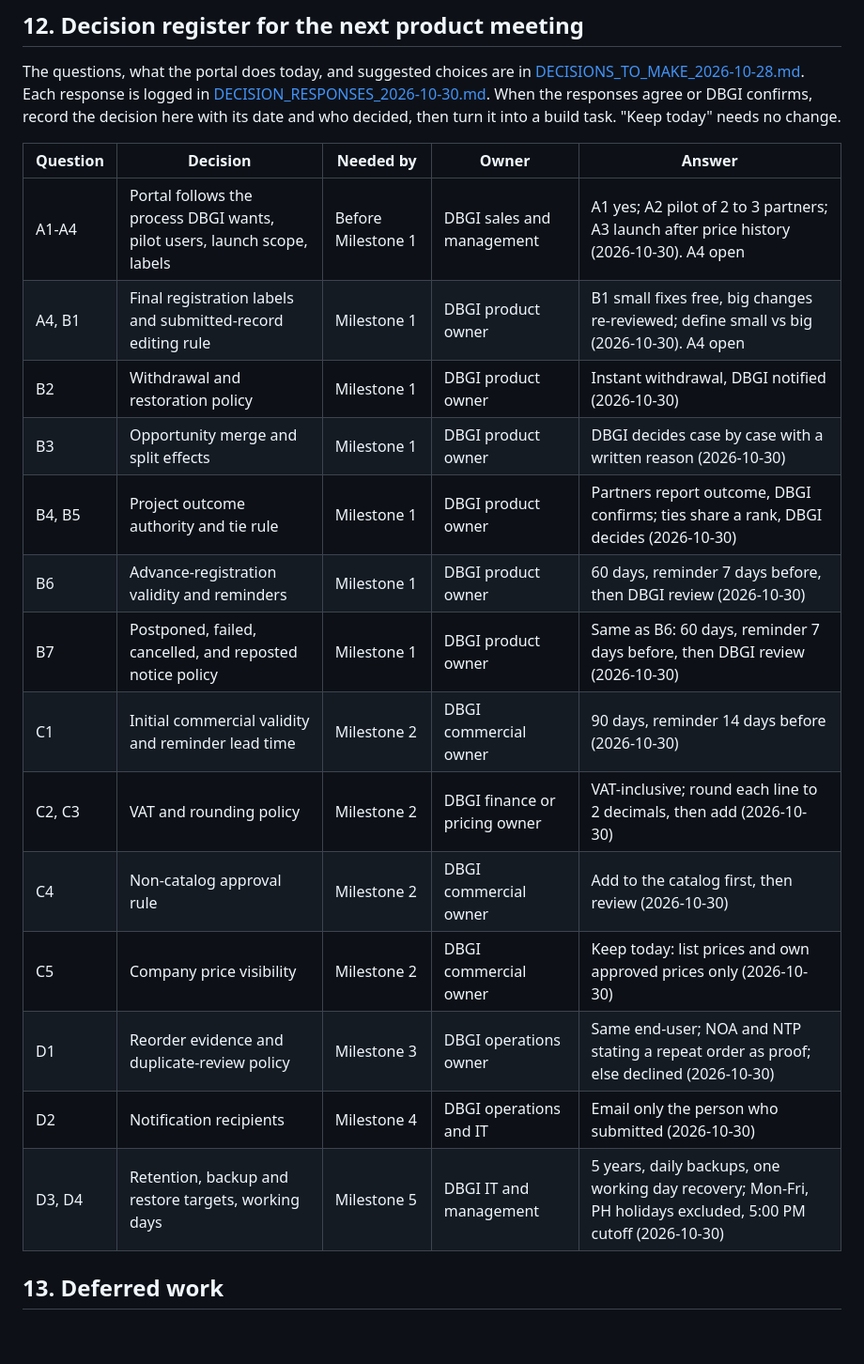
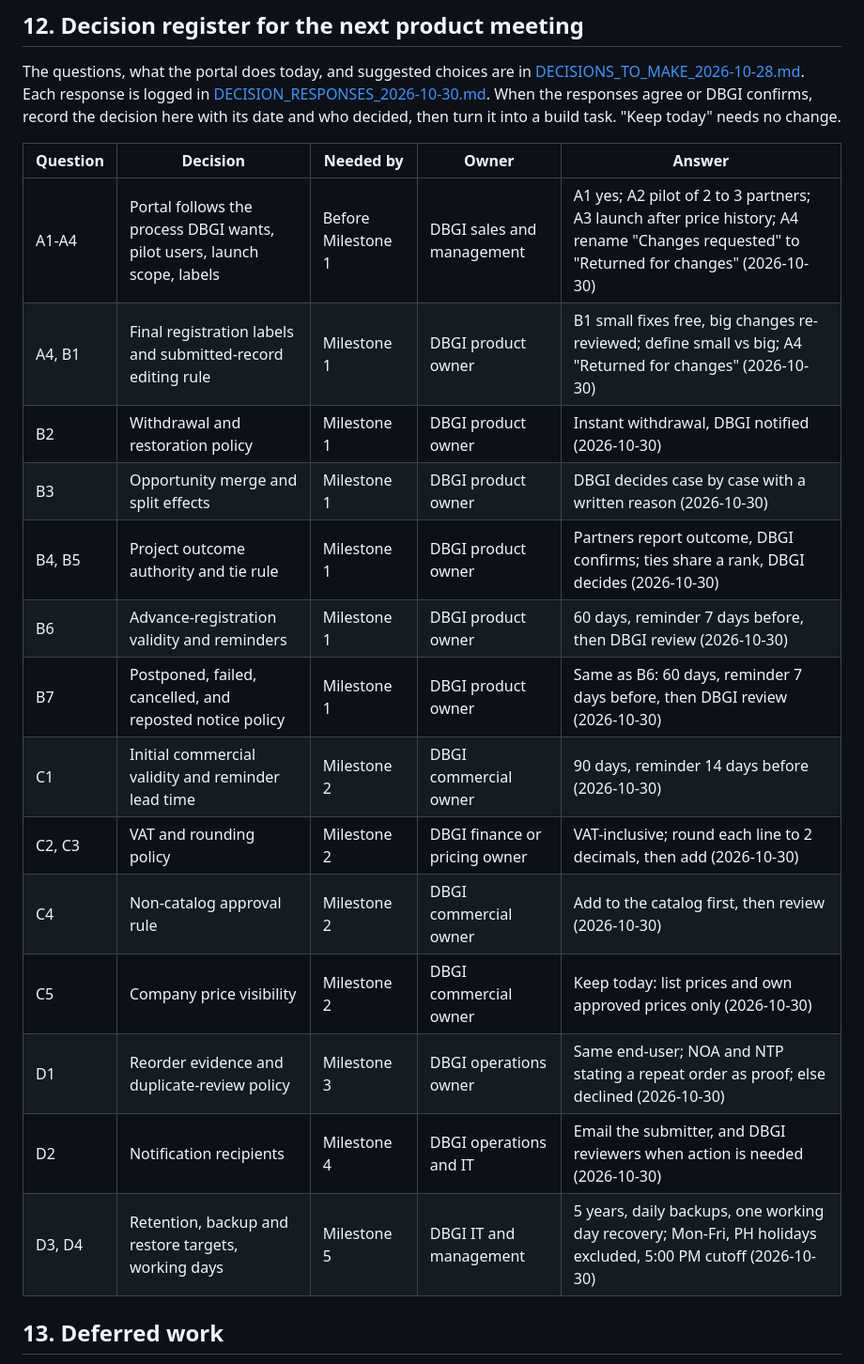
Before and after one commit to dbsuarez/dbgi-deal-registration-portal, a Markdown page: docs/PRODUCT_ROADMAP_2026-10-21.md, the part around the change. Shown at 94% size. GitHub-like rendering; blank space fills up the shorter version.

```diff
--- a/docs/PRODUCT_ROADMAP_2026-10-21.md
+++ b/docs/PRODUCT_ROADMAP_2026-10-21.md
@@ -286,22 +286,22 @@ This slice closes lifecycle gaps before the portal accumulates price history and
 The questions, what the portal does today, and suggested choices are in [DECISIONS_TO_MAKE_2026-10-28.md](DECISIONS_TO_MAKE_2026-10-28.md).
 Each response is logged in [DECISION_RESPONSES_2026-10-30.md](DECISION_RESPONSES_2026-10-30.md). When the responses agree or DBGI confirms, record the decision here with its date and who decided, then turn it into a build task. "Keep today" needs no change.
 
-| Question | Decision                                                                 | Needed by          | Owner                         | Answer                                                                                                       |
-| -------- | ------------------------------------------------------------------------ | ------------------ | ----------------------------- | ------------------------------------------------------------------------------------------------------------ |
-| A1-A4    | Portal follows the process DBGI wants, pilot users, launch scope, labels | Before Milestone 1 | DBGI sales and management     | A1 yes; A2 pilot of 2 to 3 partners; A3 launch after price history (2026-10-30). A4 open                     |
-| A4, B1   | Final registration labels and submitted-record editing rule              | Milestone 1        | DBGI product owner            | B1 small fixes free, big changes re-reviewed; define small vs big (2026-10-30). A4 open                      |
-| B2       | Withdrawal and restoration policy                                        | Milestone 1        | DBGI product owner            | Instant withdrawal, DBGI notified (2026-10-30)                                                               |
-| B3       | Opportunity merge and split effects                                      | Milestone 1        | DBGI product owner            | DBGI decides case by case with a written reason (2026-10-30)                                                 |
-| B4, B5   | Project outcome authority and tie rule                                   | Milestone 1        | DBGI product owner            | Partners report outcome, DBGI confirms; ties share a rank, DBGI decides (2026-10-30)                         |
-| B6       | Advance-registration validity and reminders                              | Milestone 1        | DBGI product owner            | 60 days, reminder 7 days before, then DBGI review (2026-10-30)                                               |
-| B7       | Postponed, failed, cancelled, and reposted notice policy                 | Milestone 1        | DBGI product owner            | Same as B6: 60 days, reminder 7 days before, then DBGI review (2026-10-30)                                   |
-| C1       | Initial commercial validity and reminder lead time                       | Milestone 2        | DBGI commercial owner         | 90 days, reminder 14 days before (2026-10-30)                                                                |
-| C2, C3   | VAT and rounding policy                                                  | Milestone 2        | DBGI finance or pricing owner | VAT-inclusive; round each line to 2 decimals, then add (2026-10-30)                                          |
-| C4       | Non-catalog approval rule                                                | Milestone 2        | DBGI commercial owner         | Add to the catalog first, then review (2026-10-30)                                                           |
-| C5       | Company price visibility                                                 | Milestone 2        | DBGI commercial owner         | Keep today: list prices and own approved prices only (2026-10-30)                                            |
-| D1       | Reorder evidence and duplicate-review policy                             | Milestone 3        | DBGI operations owner         | Same end-user; NOA and NTP stating a repeat order as proof; else declined (2026-10-30)                       |
-| D2       | Notification recipients                                                  | Milestone 4        | DBGI operations and IT        | Email only the person who submitted (2026-10-30)                                                             |
-| D3, D4   | Retention, backup and restore targets, working days                      | Milestone 5        | DBGI IT and management        | 5 years, daily backups, one working day recovery; Mon-Fri, PH holidays excluded, 5:00 PM cutoff (2026-10-30) |
+| Question | Decision                                                                 | Needed by          | Owner                         | Answer                                                                                                                                   |
+| -------- | ------------------------------------------------------------------------ | ------------------ | ----------------------------- | ---------------------------------------------------------------------------------------------------------------------------------------- |
+| A1-A4    | Portal follows the process DBGI wants, pilot users, launch scope, labels | Before Milestone 1 | DBGI sales and management     | A1 yes; A2 pilot of 2 to 3 partners; A3 launch after price history; A4 rename "Changes requested" to "Returned for changes" (2026-10-30) |
+| A4, B1   | Final registration labels and submitted-record editing rule              | Milestone 1        | DBGI product owner            | B1 small fixes free, big changes re-reviewed; define small vs big; A4 "Returned for changes" (2026-10-30)                                |
+| B2       | Withdrawal and restoration policy                                        | Milestone 1        | DBGI product owner            | Instant withdrawal, DBGI notified (2026-10-30)                                                                                           |
+| B3       | Opportunity merge and split effects                                      | Milestone 1        | DBGI product owner            | DBGI decides case by case with a written reason (2026-10-30)                                                                             |
+| B4, B5   | Project outcome authority and tie rule                                   | Milestone 1        | DBGI product owner            | Partners report outcome, DBGI confirms; ties share a rank, DBGI decides (2026-10-30)                                                     |
+| B6       | Advance-registration validity and reminders                              | Milestone 1        | DBGI product owner            | 60 days, reminder 7 days before, then DBGI review (2026-10-30)                                                                           |
+| B7       | Postponed, failed, cancelled, and reposted notice policy                 | Milestone 1        | DBGI product owner            | Same as B6: 60 days, reminder 7 days before, then DBGI review (2026-10-30)                                                               |
+| C1       | Initial commercial validity and reminder lead time                       | Milestone 2        | DBGI commercial owner         | 90 days, reminder 14 days before (2026-10-30)                                                                                            |
+| C2, C3   | VAT and rounding policy                                                  | Milestone 2        | DBGI finance or pricing owner | VAT-inclusive; round each line to 2 decimals, then add (2026-10-30)                                                                      |
+| C4       | Non-catalog approval rule                                                | Milestone 2        | DBGI commercial owner         | Add to the catalog first, then review (2026-10-30)                                                                                       |
+| C5       | Company price visibility                                                 | Milestone 2        | DBGI commercial owner         | Keep today: list prices and own approved prices only (2026-10-30)                                                                        |
+| D1       | Reorder evidence and duplicate-review policy                             | Milestone 3        | DBGI operations owner         | Same end-user; NOA and NTP stating a repeat order as proof; else declined (2026-10-30)                                                   |
+| D2       | Notification recipients                                                  | Milestone 4        | DBGI operations and IT        | Email the submitter, and DBGI reviewers when action is needed (2026-10-30)                                                               |
+| D3, D4   | Retention, backup and restore targets, working days                      | Milestone 5        | DBGI IT and management        | 5 years, daily backups, one working day recovery; Mon-Fri, PH holidays excluded, 5:00 PM cutoff (2026-10-30)                             |
 
 ## 13. Deferred work
 
```
Also changed, not shown: docs/DECISION_RESPONSES_2026-10-30.md (+46 -15 lines), docs/PORTAL_RULES.md (+5 -3 lines).
